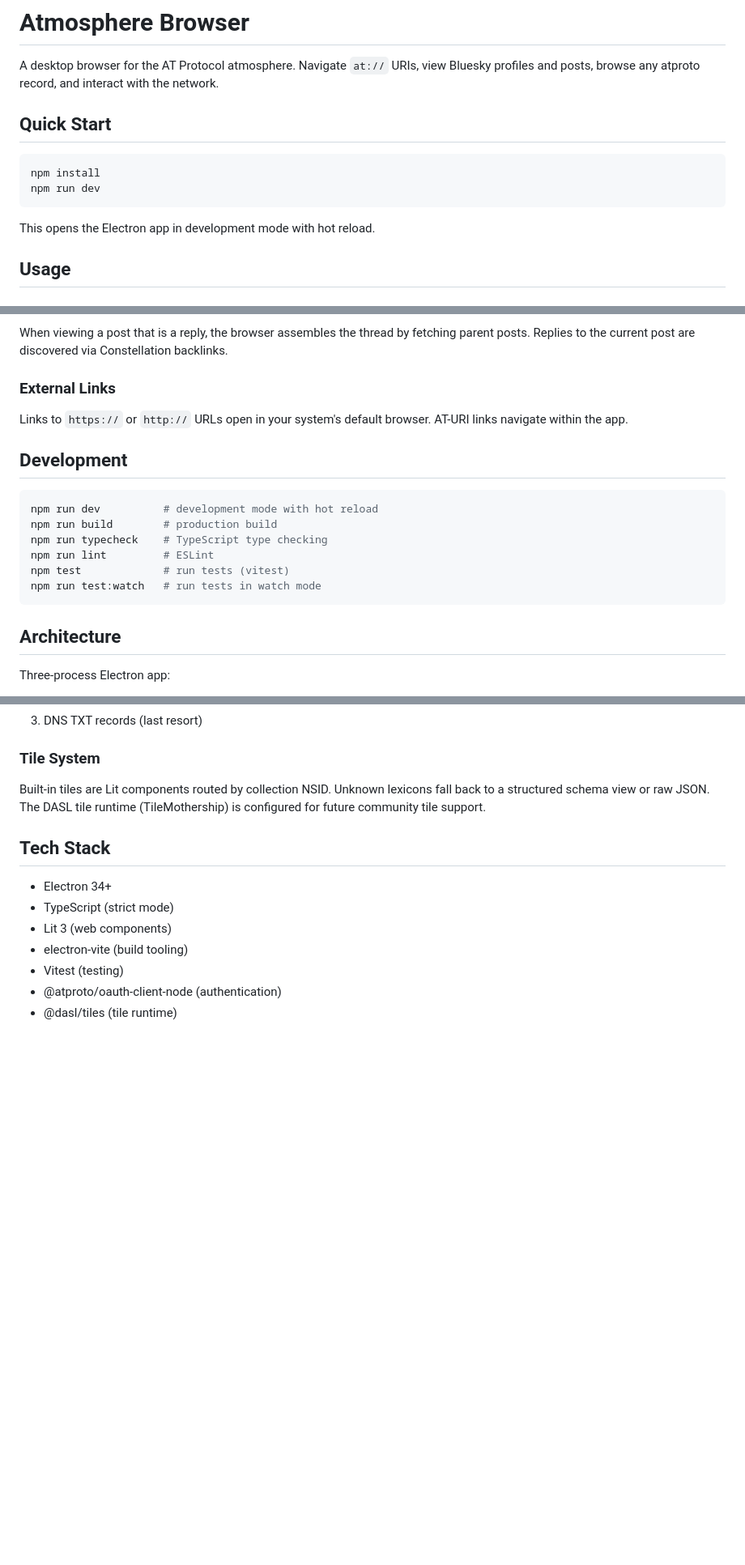
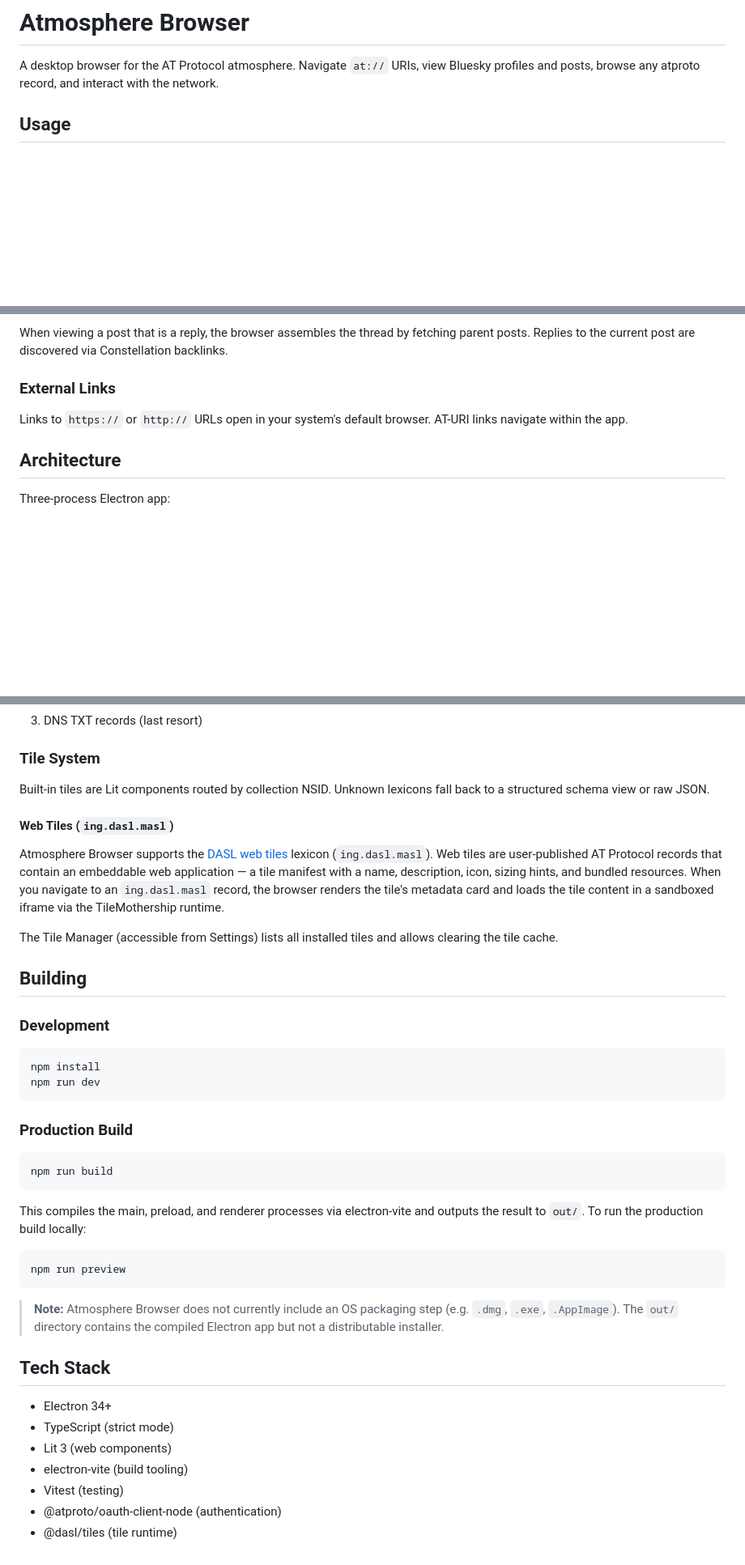
Before and after one commit to scarnecchia/atmosphere-browser, a Markdown page: README.md, 3 parts joined by grey strips. Shown at 81% size. GitHub-like rendering; blank space fills up the shorter version.

Commit message:
docs: add web tiles lexicon and production build sections to README
Co-Authored-By: Claude Opus 4.6 (1M context) <noreply@anthropic.com>

````diff
--- a/README.md
+++ b/README.md
@@ -1,15 +1,6 @@
 # Atmosphere Browser
 
 A desktop browser for the AT Protocol atmosphere. Navigate `at://` URIs, view Bluesky profiles and posts, browse any atproto record, and interact with the network.
-
-## Quick Start
-
-```bash
-npm install
-npm run dev
-```
-
-This opens the Electron app in development mode with hot reload.
 
 ## Usage
 
@@ -79,17 +70,6 @@ When viewing a post that is a reply, the browser assembles the thread by fetchin
 
 Links to `https://` or `http://` URLs open in your system's default browser. AT-URI links navigate within the app.
 
-## Development
-
-```bash
-npm run dev          # development mode with hot reload
-npm run build        # production build
-npm run typecheck    # TypeScript type checking
-npm run lint         # ESLint
-npm test             # run tests (vitest)
-npm run test:watch   # run tests in watch mode
-```
-
 ## Architecture
 
 Three-process Electron app:
@@ -109,7 +89,36 @@ Handles are resolved in this order:
 
 ### Tile System
 
-Built-in tiles are Lit components routed by collection NSID. Unknown lexicons fall back to a structured schema view or raw JSON. The DASL tile runtime (TileMothership) is configured for future community tile support.
+Built-in tiles are Lit components routed by collection NSID. Unknown lexicons fall back to a structured schema view or raw JSON.
+
+#### Web Tiles (`ing.dasl.masl`)
+
+Atmosphere Browser supports the [DASL web tiles](https://dasl.ing) lexicon (`ing.dasl.masl`). Web tiles are user-published AT Protocol records that contain an embeddable web application — a tile manifest with a name, description, icon, sizing hints, and bundled resources. When you navigate to an `ing.dasl.masl` record, the browser renders the tile's metadata card and loads the tile content in a sandboxed iframe via the TileMothership runtime.
+
+The Tile Manager (accessible from Settings) lists all installed tiles and allows clearing the tile cache.
+
+## Building
+
+### Development
+
+```bash
+npm install
+npm run dev
+```
+
+### Production Build
+
+```bash
+npm run build
+```
+
+This compiles the main, preload, and renderer processes via electron-vite and outputs the result to `out/`. To run the production build locally:
+
+```bash
+npm run preview
+```
+
+> **Note:** Atmosphere Browser does not currently include an OS packaging step (e.g. `.dmg`, `.exe`, `.AppImage`). The `out/` directory contains the compiled Electron app but not a distributable installer.
 
 ## Tech Stack
 
````
